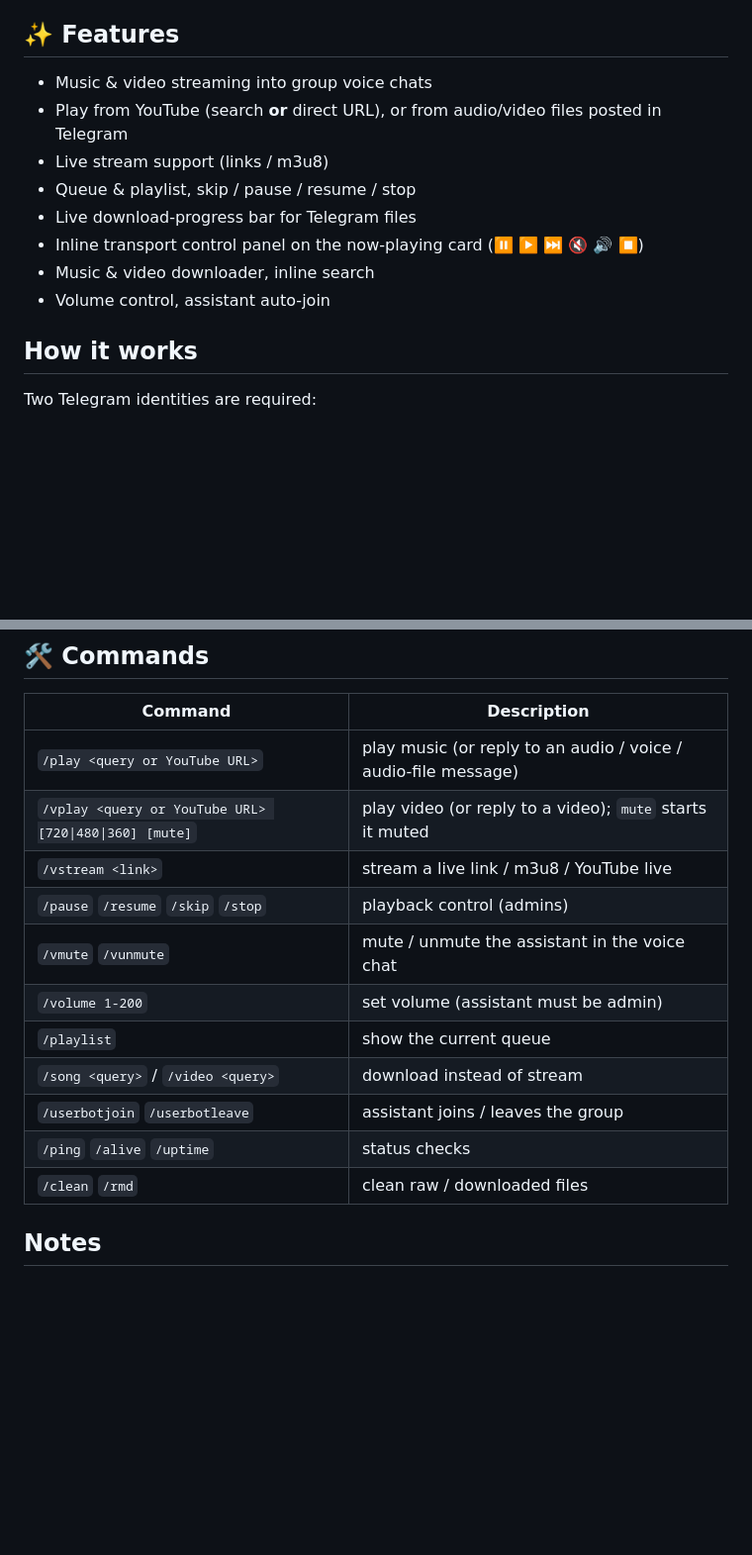
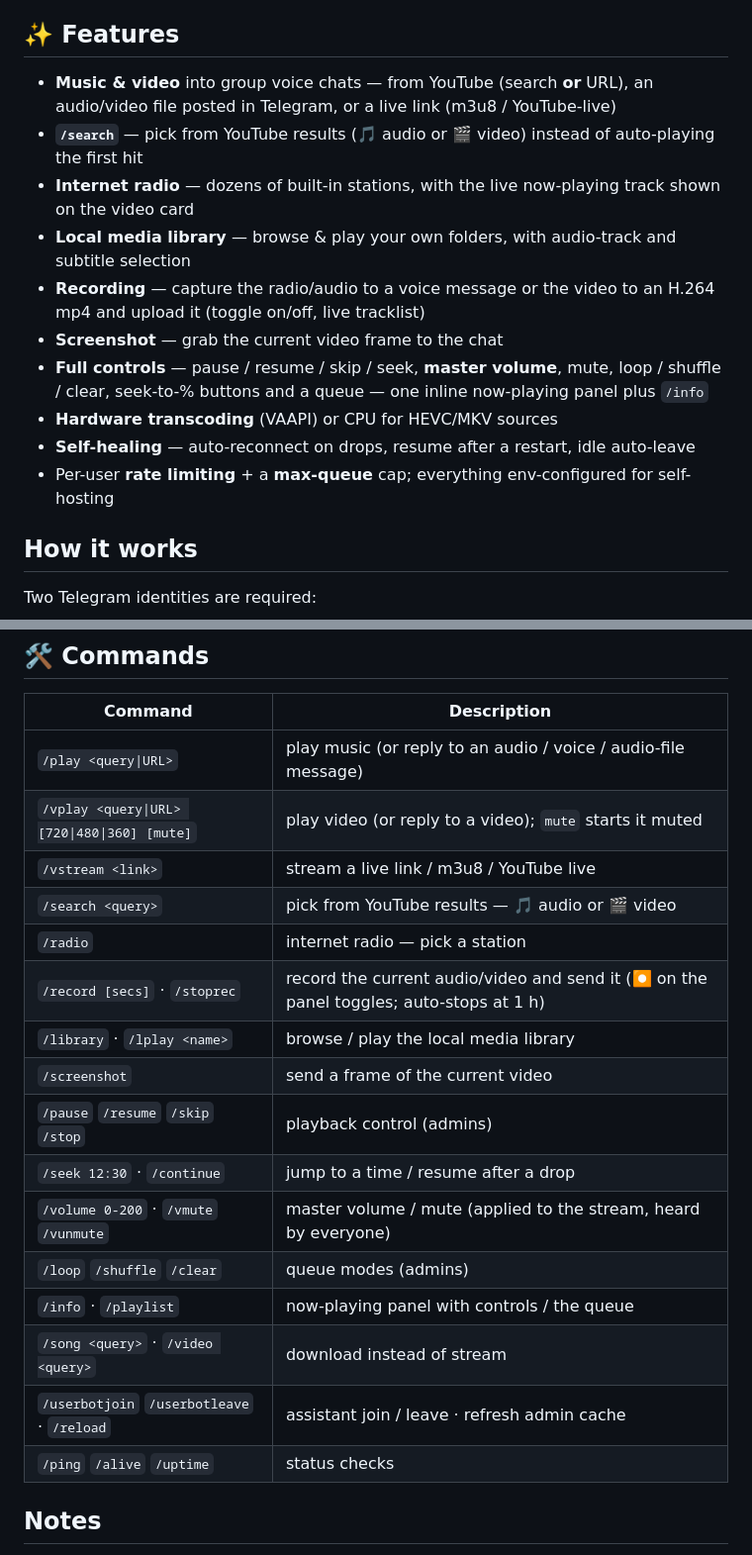
Before and after one commit to antlis/tg-streaming-bot, a Markdown page: README.md, 2 parts joined by grey strips. Shown at 99% size. GitHub-like rendering; blank space fills up the shorter version.

```diff
--- a/README.md
+++ b/README.md
@@ -3,14 +3,16 @@
 Telegram bot that streams **music & video into group voice chats**, built with [Pyrogram](https://docs.pyrogram.org) and [py-tgcalls](https://github.com/pytgcalls/pytgcalls).
 
 ## ✨ Features
-- Music & video streaming into group voice chats
-- Play from YouTube (search **or** direct URL), or from audio/video files posted in Telegram
-- Live stream support (links / m3u8)
-- Queue & playlist, skip / pause / resume / stop
-- Live download-progress bar for Telegram files
-- Inline transport control panel on the now-playing card (⏸ ▶️ ⏭ 🔇 🔊 ⏹)
-- Music & video downloader, inline search
-- Volume control, assistant auto-join
+- **Music & video** into group voice chats — from YouTube (search **or** URL), an audio/video file posted in Telegram, or a live link (m3u8 / YouTube-live)
+- **`/search`** — pick from YouTube results (🎵 audio or 🎬 video) instead of auto-playing the first hit
+- **Internet radio** — dozens of built-in stations, with the live now-playing track shown on the video card
+- **Local media library** — browse & play your own folders, with audio-track and subtitle selection
+- **Recording** — capture the radio/audio to a voice message or the video to an H.264 mp4 and upload it (toggle on/off, live tracklist)
+- **Screenshot** — grab the current video frame to the chat
+- **Full controls** — pause / resume / skip / seek, **master volume**, mute, loop / shuffle / clear, seek-to-% buttons and a queue — one inline now-playing panel plus `/info`
+- **Hardware transcoding** (VAAPI) or CPU for HEVC/MKV sources
+- **Self-healing** — auto-reconnect on drops, resume after a restart, idle auto-leave
+- Per-user **rate limiting** + a **max-queue** cap; everything env-configured for self-hosting
 
 ## How it works
 Two Telegram identities are required:
@@ -70,17 +79,22 @@ Two Telegram identities are required:
 ## 🛠 Commands
 | Command | Description |
 | ------ | ------ |
-| `/play <query or YouTube URL>` | play music (or reply to an audio / voice / audio-file message) |
-| `/vplay <query or YouTube URL> [720\|480\|360] [mute]` | play video (or reply to a video); `mute` starts it muted |
+| `/play <query\|URL>` | play music (or reply to an audio / voice / audio-file message) |
+| `/vplay <query\|URL> [720\|480\|360] [mute]` | play video (or reply to a video); `mute` starts it muted |
 | `/vstream <link>` | stream a live link / m3u8 / YouTube live |
+| `/search <query>` | pick from YouTube results — 🎵 audio or 🎬 video |
+| `/radio` | internet radio — pick a station |
+| `/record [secs]` · `/stoprec` | record the current audio/video and send it (⏺ on the panel toggles; auto-stops at 1 h) |
+| `/library` · `/lplay <name>` | browse / play the local media library |
+| `/screenshot` | send a frame of the current video |
 | `/pause` `/resume` `/skip` `/stop` | playback control (admins) |
-| `/vmute` `/vunmute` | mute / unmute the assistant in the voice chat |
-| `/volume 1-200` | set volume (assistant must be admin) |
-| `/playlist` | show the current queue |
-| `/song <query>` / `/video <query>` | download instead of stream |
-| `/userbotjoin` `/userbotleave` | assistant joins / leaves the group |
+| `/seek 12:30` · `/continue` | jump to a time / resume after a drop |
+| `/volume 0-200` · `/vmute` `/vunmute` | master volume / mute (applied to the stream, heard by everyone) |
+| `/loop` `/shuffle` `/clear` | queue modes (admins) |
+| `/info` · `/playlist` | now-playing panel with controls / the queue |
+| `/song <query>` · `/video <query>` | download instead of stream |
+| `/userbotjoin` `/userbotleave` · `/reload` | assistant join / leave · refresh admin cache |
 | `/ping` `/alive` `/uptime` | status checks |
-| `/clean` `/rmd` | clean raw / downloaded files |
 
 ## Notes
 - YouTube playback **downloads first, then streams** (yt-dlp with the `android_vr` client; H.264+AAC mp4) — direct stream URLs are blocked by YouTube these days. Expect a short delay before playback starts.
```
Also changed, not shown: other parts of README.md (+25 -28 lines).
